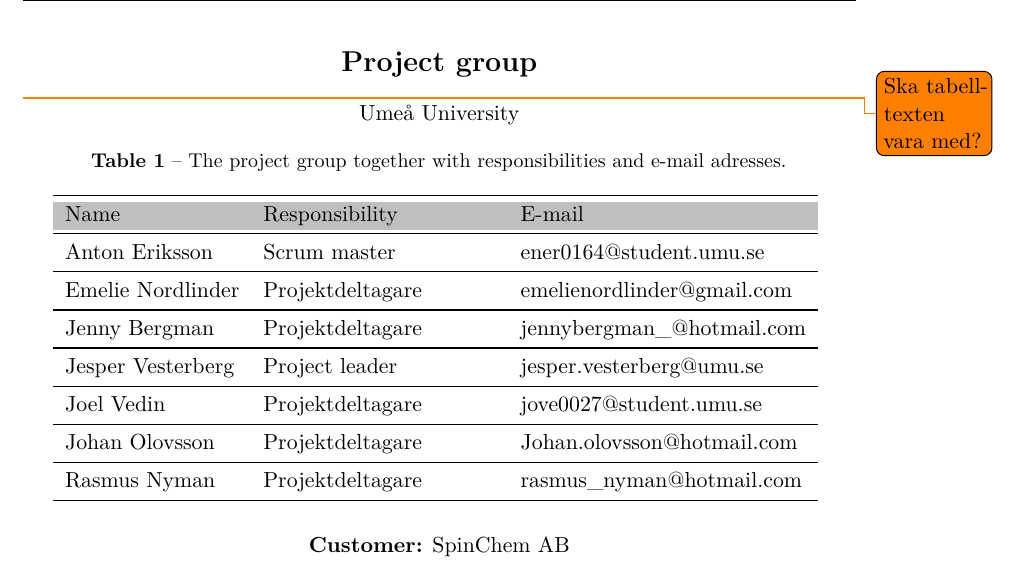
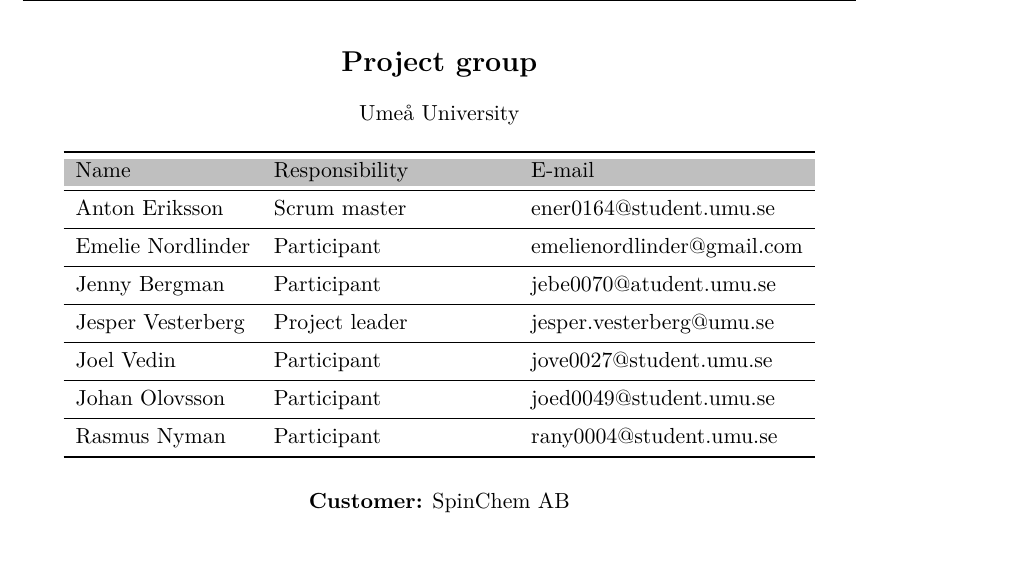
Before and after one commit to dbt-grupp-5/rapport, a LaTeX paper (document.tex, which reads projektgruppen.tex): part of page 2 of 14, cut so that both start at the same text. Compiled offline with pdfLaTeX.

Commit message:
Fixat till projektgruppsdokumentet

```diff
--- a/projektgruppen.tex
+++ b/projektgruppen.tex
@@ -1,12 +1,12 @@
 \section*{\centerline{Project group}}
 
-\todo{Ska tabelltexten vara med?}
+%\todo{Ska tabelltexten vara med?}
 
 \centerline{Umeå University}
 \FloatBarrier
 \begin{table}[H]
 \center
-\caption{The project group together with responsibilities and e-mail adresses.}
+%\caption{The project group together with responsibilities and e-mail adresses.}
 \begin{tabular}{l p{0.28\linewidth} l}
 \toprule
 \rowcolor{lightgray}
@@ -14,20 +14,20 @@ Name & Responsibility & E-mail\\
 \midrule
 Anton Eriksson & Scrum master & ener0164@student.umu.se\\
 \midrule
-Emelie Nordlinder & Projektdeltagare & emelienordlinder@gmail.com\\
+Emelie Nordlinder & Participant & emelienordlinder@gmail.com\\
 \midrule
-Jenny Bergman & Projektdeltagare & jennybergman\_@hotmail.com\\
+Jenny Bergman & Participant & jebe0070@atudent.umu.se\\
 \midrule
 Jesper Vesterberg & Project leader & jesper.vesterberg@umu.se\\
 \midrule
-Joel Vedin & Projektdeltagare & jove0027@student.umu.se\\
+Joel Vedin & Participant & jove0027@student.umu.se\\
 \midrule
-Johan Olovsson & Projektdeltagare & Johan.olovsson@hotmail.com\\
+Johan Olovsson & Participant & joed0049@student.umu.se\\
 \midrule
-Rasmus Nyman & Projektdeltagare & rasmus\_nyman@hotmail.com\\
+Rasmus Nyman & Participant & rany0004@student.umu.se\\
 \bottomrule
 \end{tabular}
-\label{tab:var}
+%\label{tab:var}
 \end{table}
 
 \centerline{\textbf{Customer:} SpinChem AB}
```
